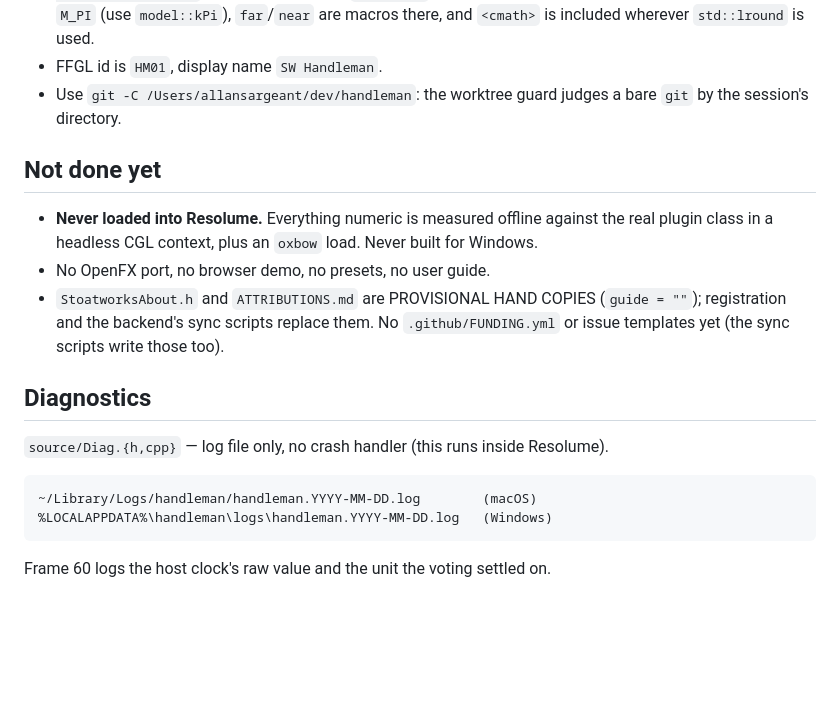
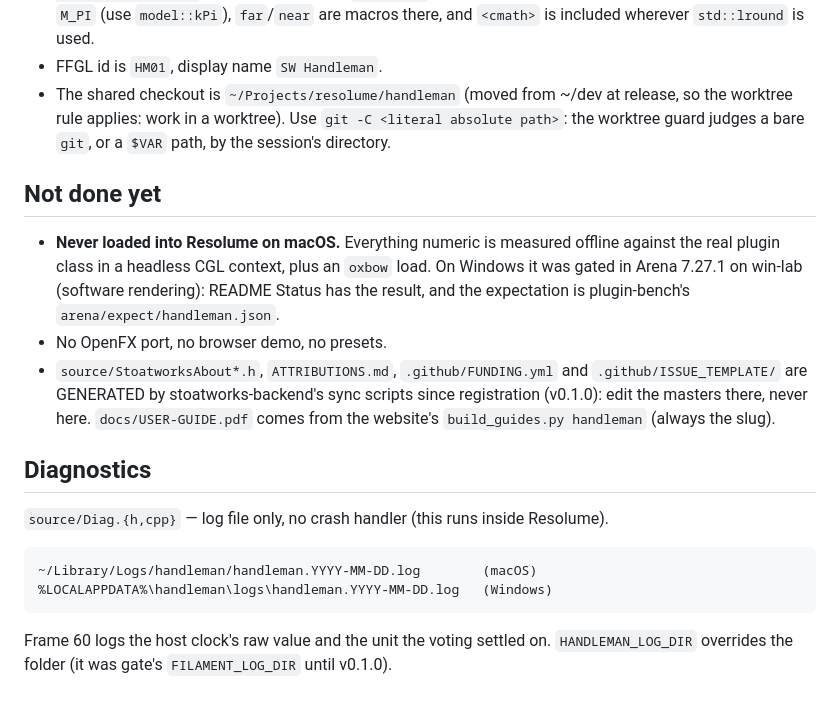
Before and after one commit to stoatworks-labs/handleman, a Markdown page: CLAUDE.md, the part around the change. Rendered like a GitHub page; blank space fills up the shorter version.

```diff
--- a/CLAUDE.md
+++ b/CLAUDE.md
@@ -103,16 +103,20 @@ tolerance.
   shaders for them. MSVC has no `M_PI` (use `model::kPi`), `far`/`near` are macros there,
   and `<cmath>` is included wherever `std::lround` is used.
 - FFGL id is `HM01`, display name `SW Handleman`.
-- Use `git -C /Users/allansargeant/dev/handleman`: the worktree guard judges a bare `git`
-  by the session's directory.
+- The shared checkout is `~/Projects/resolume/handleman` (moved from ~/dev at release, so
+  the worktree rule applies: work in a worktree). Use `git -C <literal absolute path>`: the
+  worktree guard judges a bare `git`, or a `$VAR` path, by the session's directory.
 
 ## Not done yet
-- **Never loaded into Resolume.** Everything numeric is measured offline against the real
-  plugin class in a headless CGL context, plus an `oxbow` load. Never built for Windows.
-- No OpenFX port, no browser demo, no presets, no user guide.
-- `StoatworksAbout.h` and `ATTRIBUTIONS.md` are PROVISIONAL HAND COPIES (`guide = ""`);
-  registration and the backend's sync scripts replace them. No `.github/FUNDING.yml` or
-  issue templates yet (the sync scripts write those too).
+- **Never loaded into Resolume on macOS.** Everything numeric is measured offline against
+  the real plugin class in a headless CGL context, plus an `oxbow` load. On Windows it was
+  gated in Arena 7.27.1 on win-lab (software rendering): README Status has the result, and
+  the expectation is plugin-bench's `arena/expect/handleman.json`.
+- No OpenFX port, no browser demo, no presets.
+- `source/StoatworksAbout*.h`, `ATTRIBUTIONS.md`, `.github/FUNDING.yml` and
+  `.github/ISSUE_TEMPLATE/` are GENERATED by stoatworks-backend's sync scripts since
+  registration (v0.1.0): edit the masters there, never here. `docs/USER-GUIDE.pdf` comes
+  from the website's `build_guides.py handleman` (always the slug).
 
 ## Diagnostics
 
@@ -122,3 +126,4 @@ tolerance.
     %LOCALAPPDATA%\handleman\logs\handleman.YYYY-MM-DD.log   (Windows)
 
 Frame 60 logs the host clock's raw value and the unit the voting settled on.
+`HANDLEMAN_LOG_DIR` overrides the folder (it was gate's `FILAMENT_LOG_DIR` until v0.1.0).
```
Also changed, not shown: AGENTS.md (+43 -5 lines), README.md (+36 -8 lines).
